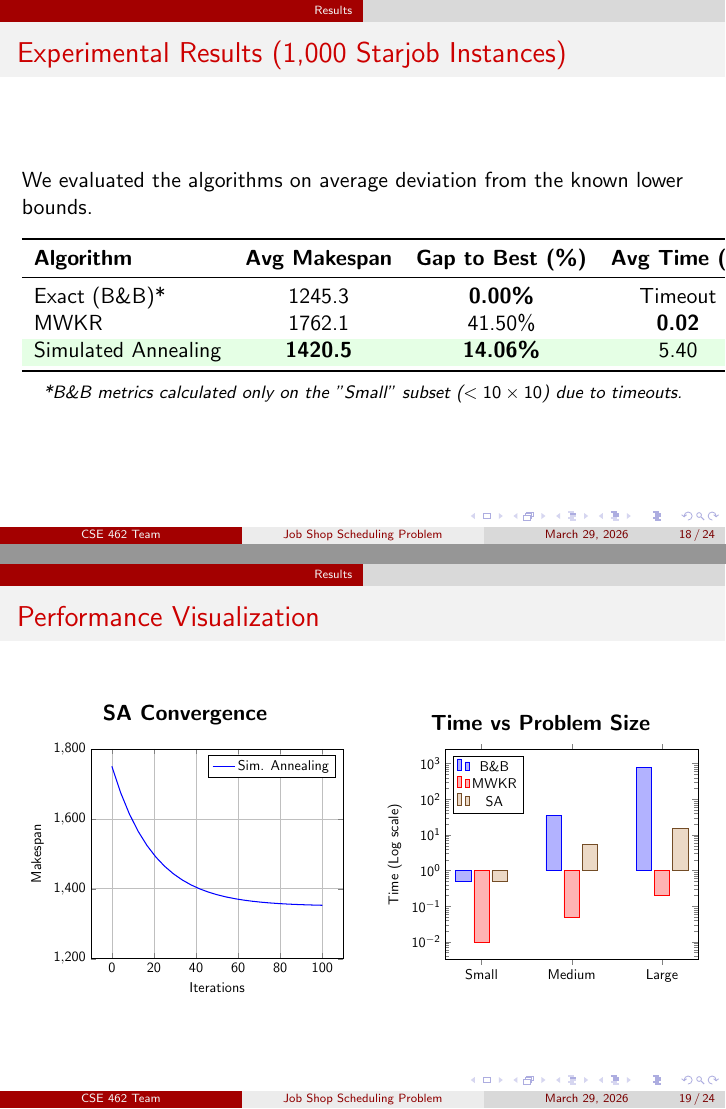
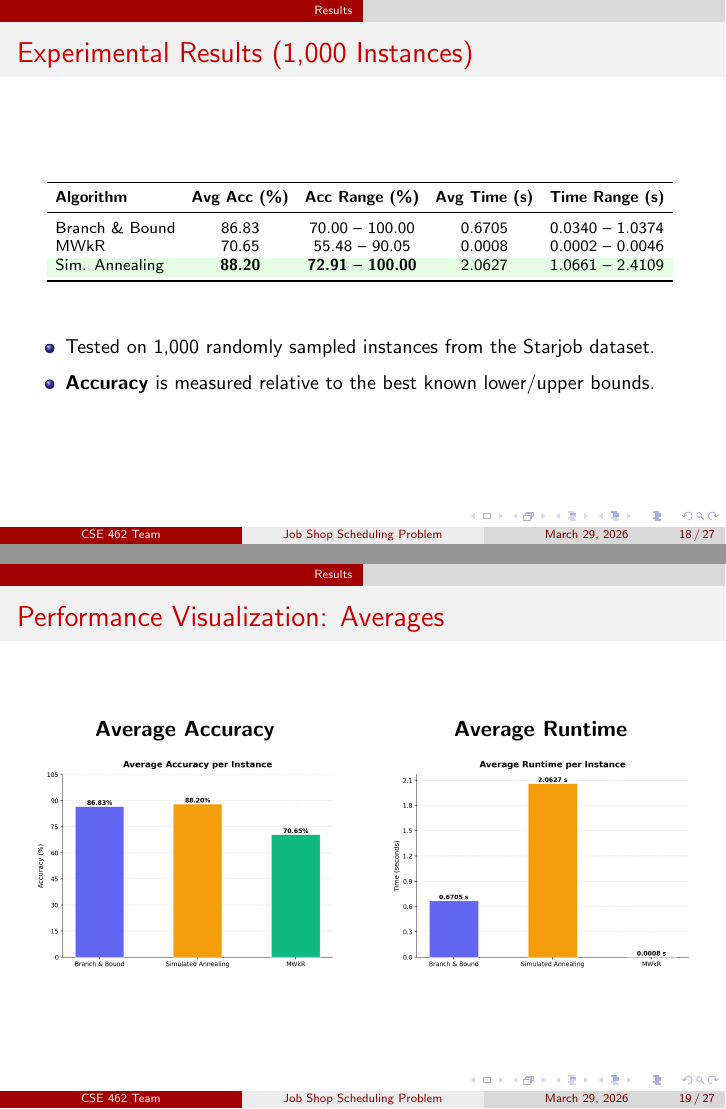
Before and after one commit to dezade/CSE-462-JSSP, LaTeX slides (Presentation/main.tex): pages 40 and 41 of 51 before the commit and pages 40 and 41 of 53 after it, joined at a grey line. Compiled offline with pdfLaTeX.

Commit message:
README added, minor changes

```diff
--- a/Presentation/main.tex
+++ b/Presentation/main.tex
@@ -10,11 +10,10 @@
 \usepackage{algorithm}
 \usepackage{algpseudocode}
 \usepackage{tikz}
-\usepackage{pgfplots}
+\usepackage{graphicx}
 \usepackage{booktabs}
 \usepackage{colortbl}
 \usetikzlibrary{calc, shapes.geometric, intersections, positioning, fit}
-\pgfplotsset{compat=1.17}
 
 % --- Custom Block Colors ---
 \definecolor{MyHeaderBG}{RGB}{120, 20, 20}
@@ -30,7 +29,7 @@
     2005003 - A.H.M Towfique Mahmud \\
     2005004 - Md Zim Mim Siddiqee Sowdha \\
     2005006 - Kowshik Saha Kabya \\
-    2005035 - Md Rafiul Islam Nijami \\
+    2005035 - Md Rafiul Islam Nijamy \\
     2005055 - Ha Meem \\
     2005111 - Sadnam Faiyaz
 }
@@ -438,64 +437,46 @@ Step & Scheduled Operation & Start & Finish \\
 % =============================================================================
 \section{Results}
 
-\begin{frame}{Experimental Results (1,000 Starjob Instances)}
-    We evaluated the algorithms on average deviation from the known lower bounds.
-
+\begin{frame}{Experimental Results (1,000 Instances)}
     \vspace{1em}
     \centering
-    \begin{tabular}{l c c c}
+
+    { % Scope to apply smaller font and tighter column spacing just for the table
+    \scriptsize
+    \setlength{\tabcolsep}{4pt}
+    \begin{tabular}{l c c c c}
         \toprule
-        \textbf{Algorithm} & \textbf{Avg Makespan} & \textbf{Gap to Best (\%)} & \textbf{Avg Time (s)} \\
+        \textbf{Algorithm} & \textbf{Avg Acc (\%)} & \textbf{Acc Range (\%)} & \textbf{Avg Time (s)} & \textbf{Time Range (s)} \\
         \midrule
-        Exact (B\&B)* & 1245.3 & \textbf{0.00\%} & Timeout \\
-        MWKR & 1762.1 & 41.50\% & \textbf{0.02} \\
-        \rowcolor{green!10} Simulated Annealing & \textbf{1420.5} & \textbf{14.06\%} & 5.40 \\
+        Branch \& Bound & 86.83 & 70.00 -- 100.00 & 0.6705 & 0.0340 -- 1.0374 \\
+        MWkR            & 70.65 & 55.48 -- 90.05  & 0.0008 & 0.0002 -- 0.0046 \\
+        \rowcolor{green!10} Sim. Annealing  & \textbf{88.20} & \textbf{72.91 -- 100.00} & 2.0627 & 1.0661 -- 2.4109 \\
         \bottomrule
     \end{tabular}
+    }
 
-    \vspace{0.5em}
-    \footnotesize \textit{*B\&B metrics calculated only on the "Small" subset ($<10\times10$) due to timeouts.}
+    \vspace{2em}
+    \small
+    \begin{itemize}
+        \item Tested on 1,000 randomly sampled instances from the Starjob dataset.
+        \item \textbf{Accuracy} is measured relative to the best known lower/upper bounds.
+    \end{itemize}
 \end{frame}
 
-\begin{frame}{Performance Visualization}
+\begin{frame}{Performance Visualization: Averages}
     \begin{columns}
         \column{0.5\textwidth}
         \centering
-        \textbf{SA Convergence}
+        \textbf{Average Accuracy}
 
         \vspace{0.5em}
-        \begin{tikzpicture}[scale=0.65]
-            \begin{axis}[
-                xlabel={Iterations},
-                ylabel={Makespan},
-                ymin=1200, ymax=1800,
-                legend pos=north east,
-                grid=both
-            ]
-            \addplot[thick, blue, domain=0:100] {1350 + 400*exp(-0.05*x)};
-            \addlegendentry{Sim. Annealing}
-            \end{axis}
-        \end{tikzpicture}
+        \includegraphics[width=0.9\textwidth]{Plots/avg_accuracy_comparison.png}
 
         \column{0.5\textwidth}
         \centering
-        \textbf{Time vs Problem Size}
+        \textbf{Average Runtime}
 
         \vspace{0.5em}
-        \begin{tikzpicture}[scale=0.65]
-            \begin{axis}[
-                ybar,
-                symbolic x coords={Small, Medium, Large},
-                xtick=data,
-                ylabel={Time (Log scale)},
-                ymode=log,
-                enlarge x limits=0.2,
-                bar width=12pt,
-                legend pos=north west
-            ]
-            \addplot coordinates {(Small, 0.5) (Medium, 35) (Large, 800)}; % B&B
-            \addplot coordinates {(Small, 0.01) (Medium, 0.05) (Large, 0.2)}; % MWKR
-            \addplot coordinates {(Small, 0.5) (Medium, 5.4) (Large, 15.5)}; % SA
-            \legend{B\&B, MWKR, SA}
-            \end{axis}
-        \end{tikzpicture}
+        \includegraphics[width=0.9\textwidth]{Plots/avg_time_comparison.png}
+    \end{columns}
+\end{frame}
@@ -507,21 +512,23 @@ Step & Scheduled Operation & Start & Finish \\
 % =============================================================================
 \section{Conclusions \& Limitations}
 
-\begin{frame}{Conclusions \& Limitations}
+\begin{frame}{Conclusions}
     \begin{block}{Key Takeaways}
         \begin{itemize}[<+->]
-            \item \textbf{MWKR} is computationally trivial but suffers from significant sub-optimality due to myopic routing.
-            \item \textbf{Exact Algorithms} provide absolute truth but are completely non-viable for industrial-scale data ($>15$ machines).
-            \item \textbf{Simulated Annealing} provides a highly effective balance, yielding near-optimal results compared to greedy MWKR while remaining computationally feasible for large instances.
+            \item \textbf{MWKR} is blazing fast ($\sim 0.8$ ms) but highly sub-optimal ($\sim 70.6\%$ accuracy) due to myopic routing decisions.
+            \item \textbf{Branch \& Bound} operates relatively quickly ($\sim 0.67$ s) by effectively pruning the search space, but early stopping constraints result in an average accuracy of $\sim 86.8\%$.
+            \item \textbf{Simulated Annealing} achieves the highest overall accuracy ($\sim 88.2\%$) by successfully balancing exploration and exploitation, trading off with the highest computational cost ($\sim 2.06$ s).
         \end{itemize}
     \end{block}
+\end{frame}
 
-    \pause
+\begin{frame}{Limitations \& Future Work}
+    \textbf{Limitations \& Future Work}:
     \vspace{0.5em}
-    \textbf{Limitations \& Future Work}:
     \begin{itemize}[<+->]
-        \item Parameter tuning for SA (cooling rate, initial temp) was done empirically.
-        \item \textbf{Algorithmic Enhancements}: We implemented the standard SA algorithm. Modifying the search space (e.g., adding a Tabu list to prevent cycling) or employing hybrid initialization (seeding the SA with the MWKR schedule) could further reduce the optimality gap.
+        \item \textbf{Time-Bounded Branch \& Bound}: To keep experiments computationally feasible across 1,000 instances, we imposed a strict time limit on the B\&B algorithm. Increasing this timeout threshold would allow deeper exploration of the search tree, likely improving its accuracy well beyond $86.8\%$.
+        \item \textbf{Empirical Parameter Tuning}: Hyperparameters for Simulated Annealing (cooling rate, initial temperature) were selected empirically and may not be globally optimal across all problem complexities.
+        \item \textbf{Algorithmic Enhancements}: We evaluated standard implementations. Employing hybrid initialization (e.g., seeding SA with the MWKR schedule) or advanced pruning constraints for B\&B could further close the optimality gap.
     \end{itemize}
 \end{frame}
 
```
Also changed, not shown: README.md (added), Presentation/main.tex (28 more changed lines), 1 other file.
